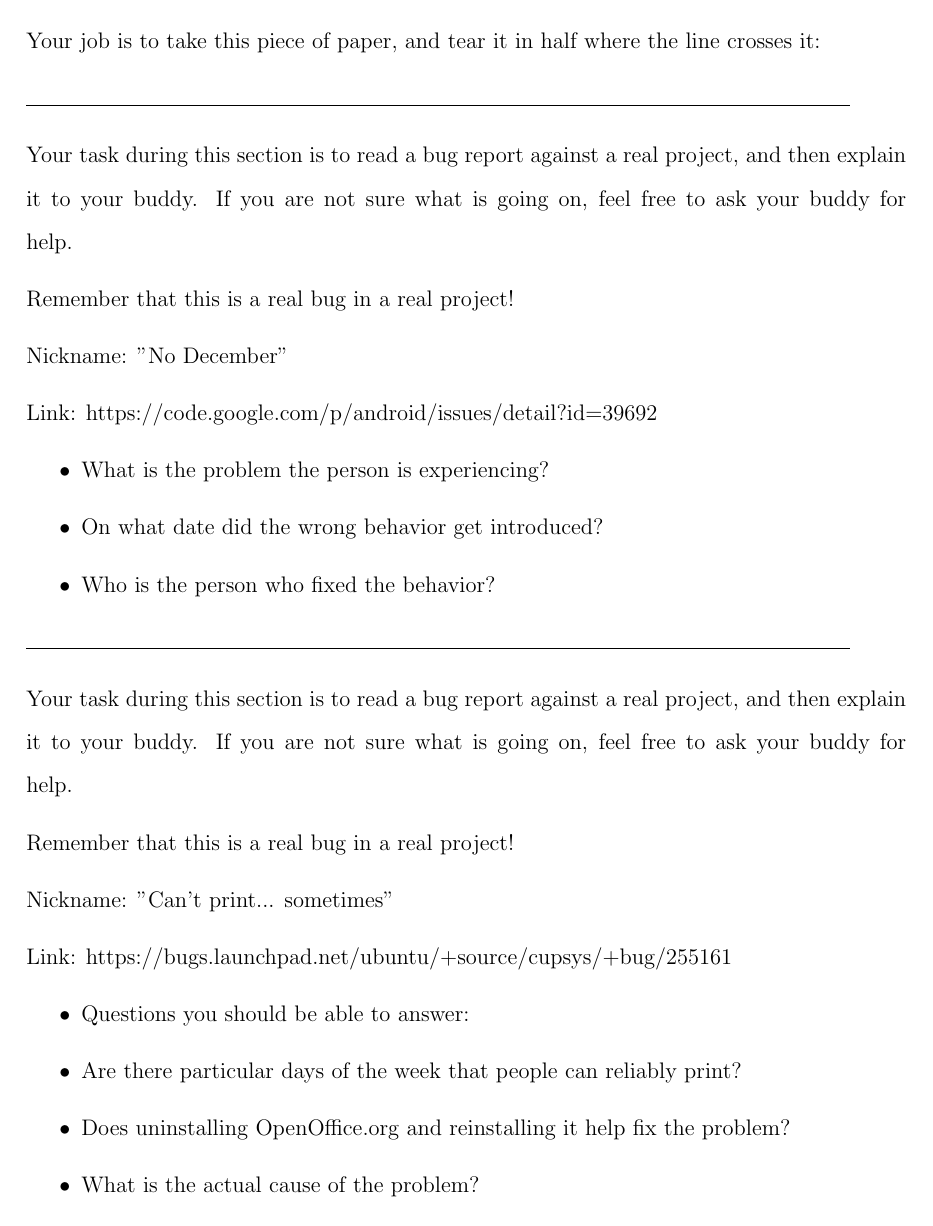
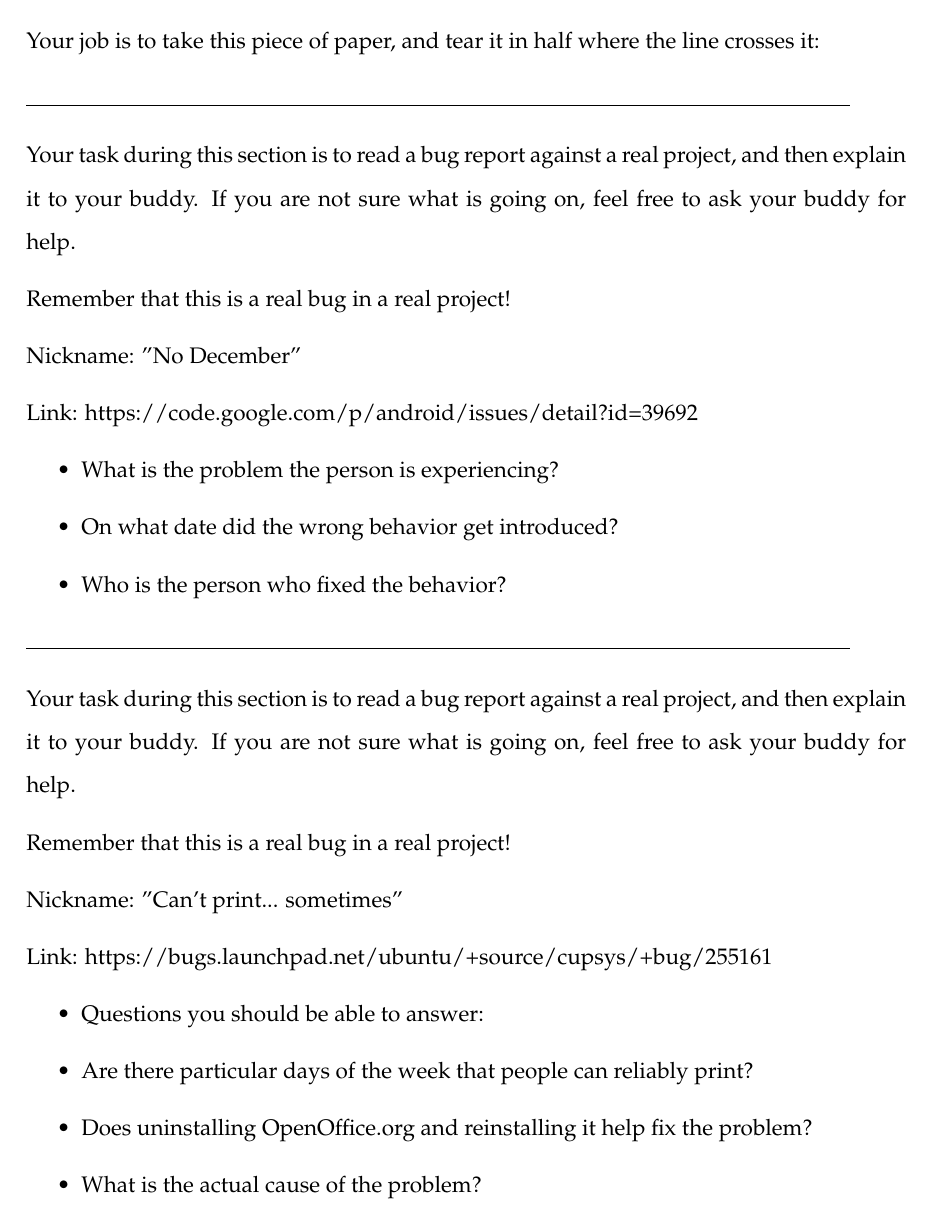
Before and after one commit to openhatch/open-source-comes-to-campus, a LaTeX document (document.tex): the whole page. Compiled offline with pdfLaTeX.

Commit message:
Switch to Palatino as default font

```diff
--- a/document.tex
+++ b/document.tex
@@ -1,5 +1,6 @@
 \documentclass[12pt]{article}
 \pagestyle{empty}
+\renewcommand*\rmdefault{ppl}
 \linespread{1.6}
 \usepackage[margin=1in]{geometry}
 \usepackage[parfill]{parskip}
```
